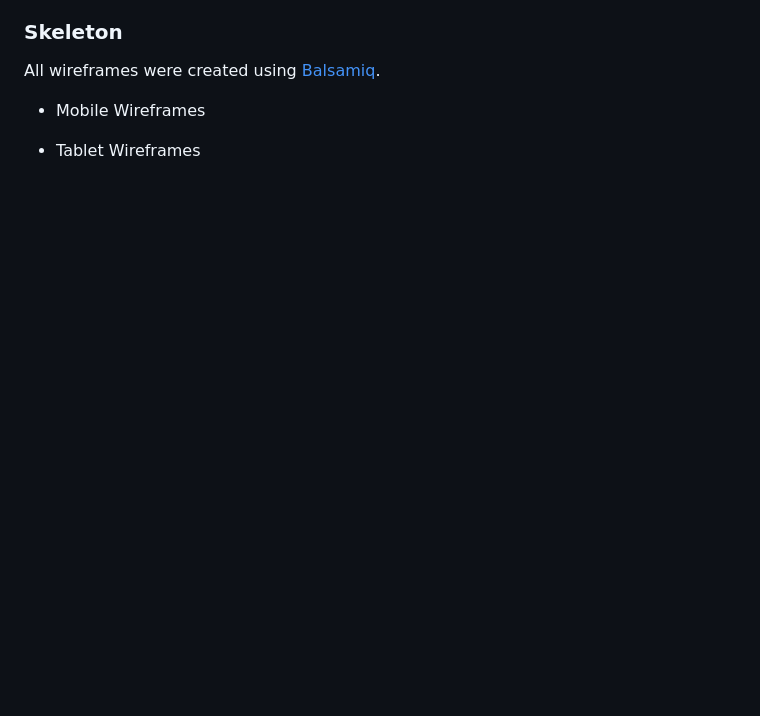
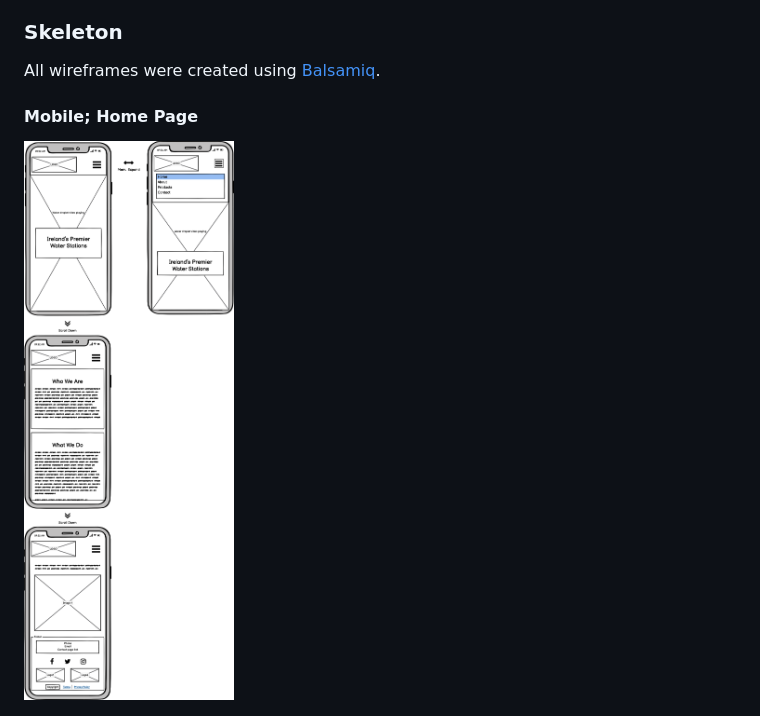
Before and after one commit to Code-Institute-Submissions/ms1-waterstationsireland, a Markdown page: README.md, the part around the change printed below. Drawn GitHub-style; pictures changed too: documentation/wireframes/mobile-home.png (added); blank space fills up the shorter version.

```diff
--- a/README.md
+++ b/README.md
@@ -140,7 +140,7 @@ all devices.
 
 ### **Skeleton**
 All wireframes were created using [Balsamiq](https://balsamiq.com/).
-- Mobile Wireframes
+#### Mobile; Home Page
 
-- Tablet Wireframes
+![Mobile-Home](documentation/wireframes/mobile-home.png)
 
```
Also changed, not shown: other parts of README.md (+7 -1 lines), documentation/wireframes/desktop-home.png (added), documentation/wireframes/tablet-home.png (added).
